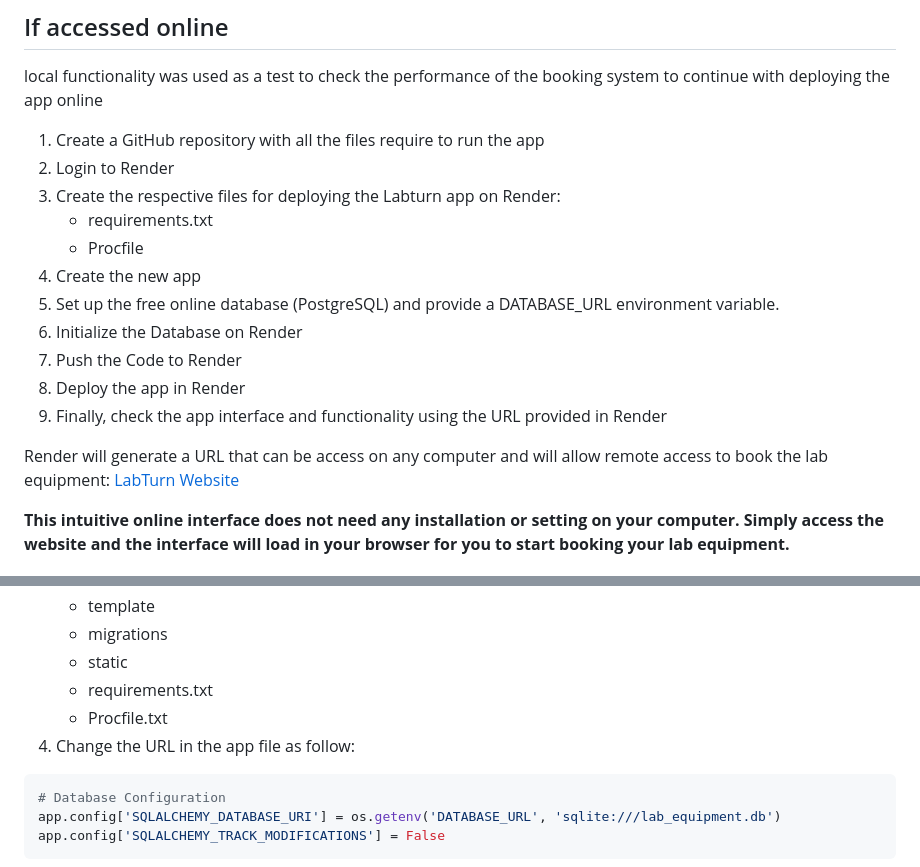
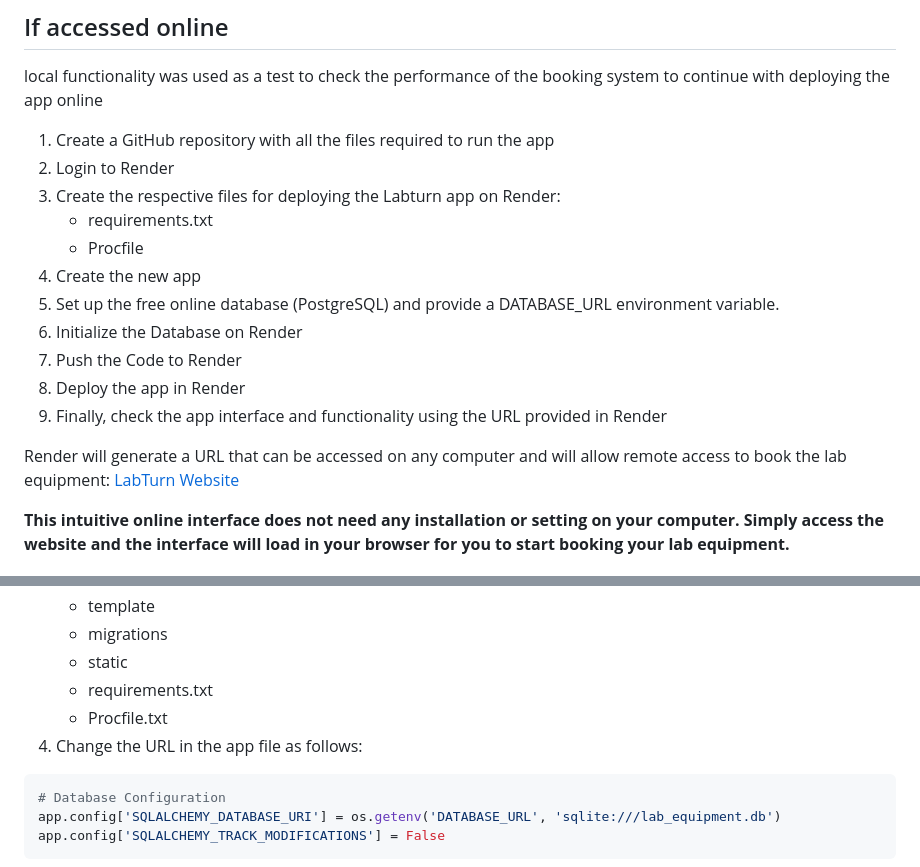
Before and after one commit to santiagomonl/LabTurn-A-Lab-Equipment-Booking-System, a Markdown page: README.md, 2 parts joined by grey strips. Rendered like a GitHub page.

````diff
--- a/README.md
+++ b/README.md
@@ -28,7 +28,7 @@ The respective calendar for each piece of equipment will show:
 ## If accessed online
 local functionality was used as a test to check the performance of the booking system to continue with deploying the app online
 
-1. Create a GitHub repository with all the files require to run the app
+1. Create a GitHub repository with all the files required to run the app
 2. Login to Render
 3. Create the respective files for deploying the Labturn app on Render:
    * requirements.txt
@@ -40,7 +40,7 @@ local functionality was used as a test to check the performance of the booking s
 8. Deploy the app in Render
 9. Finally, check the app interface and functionality using the URL provided in Render
 
-Render will generate a URL that can be access on any computer and will allow remote access to book the lab equipment: [LabTurn Website](https://labturn-a-lab-equipment-booking-system.onrender.com)
+Render will generate a URL that can be accessed on any computer and will allow remote access to book the lab equipment: [LabTurn Website](https://labturn-a-lab-equipment-booking-system.onrender.com)
 
 **This intuitive online interface does not need any installation or setting on your computer. Simply access the website and the interface will load in your browser for you to start booking your lab equipment.**
 
@@ -57,7 +57,7 @@ Render will generate a URL that can be access on any computer and will allow rem
    * static
    * requirements.txt
    * Procfile.txt
-4. Change the URL in the app file as follow:
+4. Change the URL in the app file as follows:
 
 ```bash
 # Database Configuration
````
